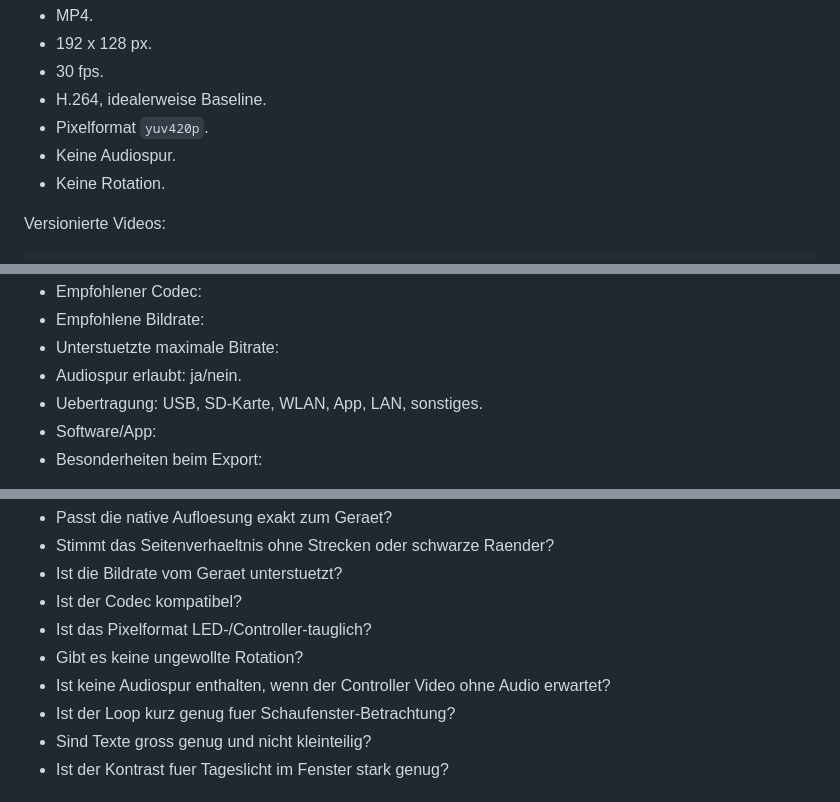
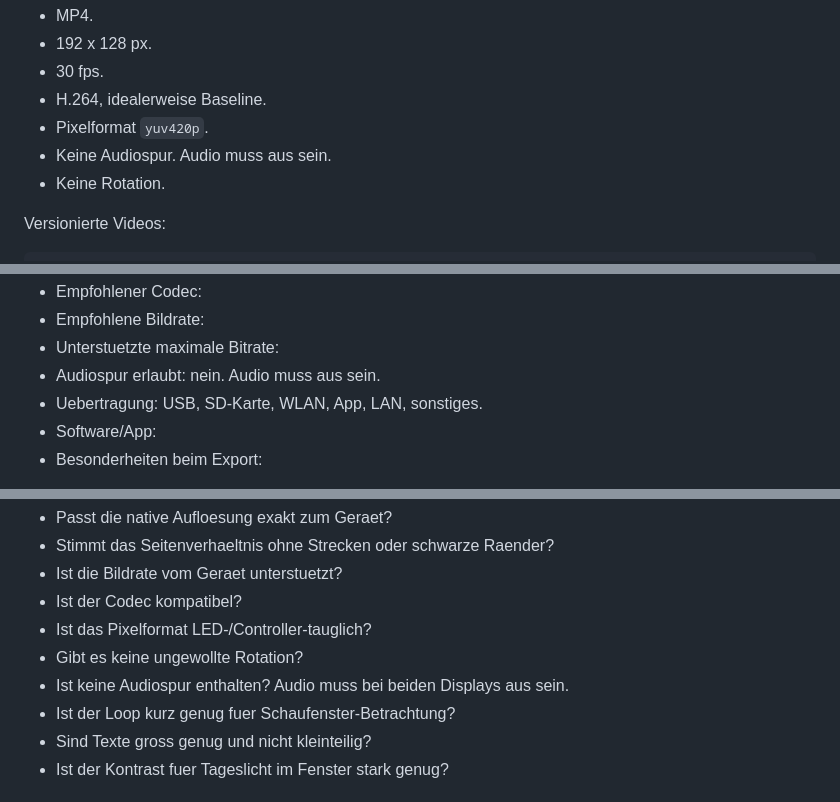
Before and after one commit to Gummihund/unser-kraut-ledshow-seefeld, a Markdown page: ledshow-seefeld/display-register.md, 3 parts joined by grey strips. Drawn GitHub-style.

Commit message:
Require silent display videos

```diff
--- a/ledshow-seefeld/display-register.md
+++ b/ledshow-seefeld/display-register.md
@@ -54,7 +54,7 @@ Pflichtformat fuer Videos:
 - 30 fps.
 - H.264, idealerweise Baseline.
 - Pixelformat `yuv420p`.
-- Keine Audiospur.
+- Keine Audiospur. Audio muss aus sein.
 - Keine Rotation.
 
 Versionierte Videos:
@@ -95,7 +95,7 @@ Noch zu erfassen:
 - Empfohlener Codec:
 - Empfohlene Bildrate:
 - Unterstuetzte maximale Bitrate:
-- Audiospur erlaubt: ja/nein.
+- Audiospur erlaubt: nein. Audio muss aus sein.
 - Uebertragung: USB, SD-Karte, WLAN, App, LAN, sonstiges.
 - Software/App:
 - Besonderheiten beim Export:
@@ -118,7 +118,7 @@ Vor Upload auf ein Display:
 - Ist der Codec kompatibel?
 - Ist das Pixelformat LED-/Controller-tauglich?
 - Gibt es keine ungewollte Rotation?
-- Ist keine Audiospur enthalten, wenn der Controller Video ohne Audio erwartet?
+- Ist keine Audiospur enthalten? Audio muss bei beiden Displays aus sein.
 - Ist der Loop kurz genug fuer Schaufenster-Betrachtung?
 - Sind Texte gross genug und nicht kleinteilig?
 - Ist der Kontrast fuer Tageslicht im Fenster stark genug?
```
Also changed, not shown: 2 other files.
